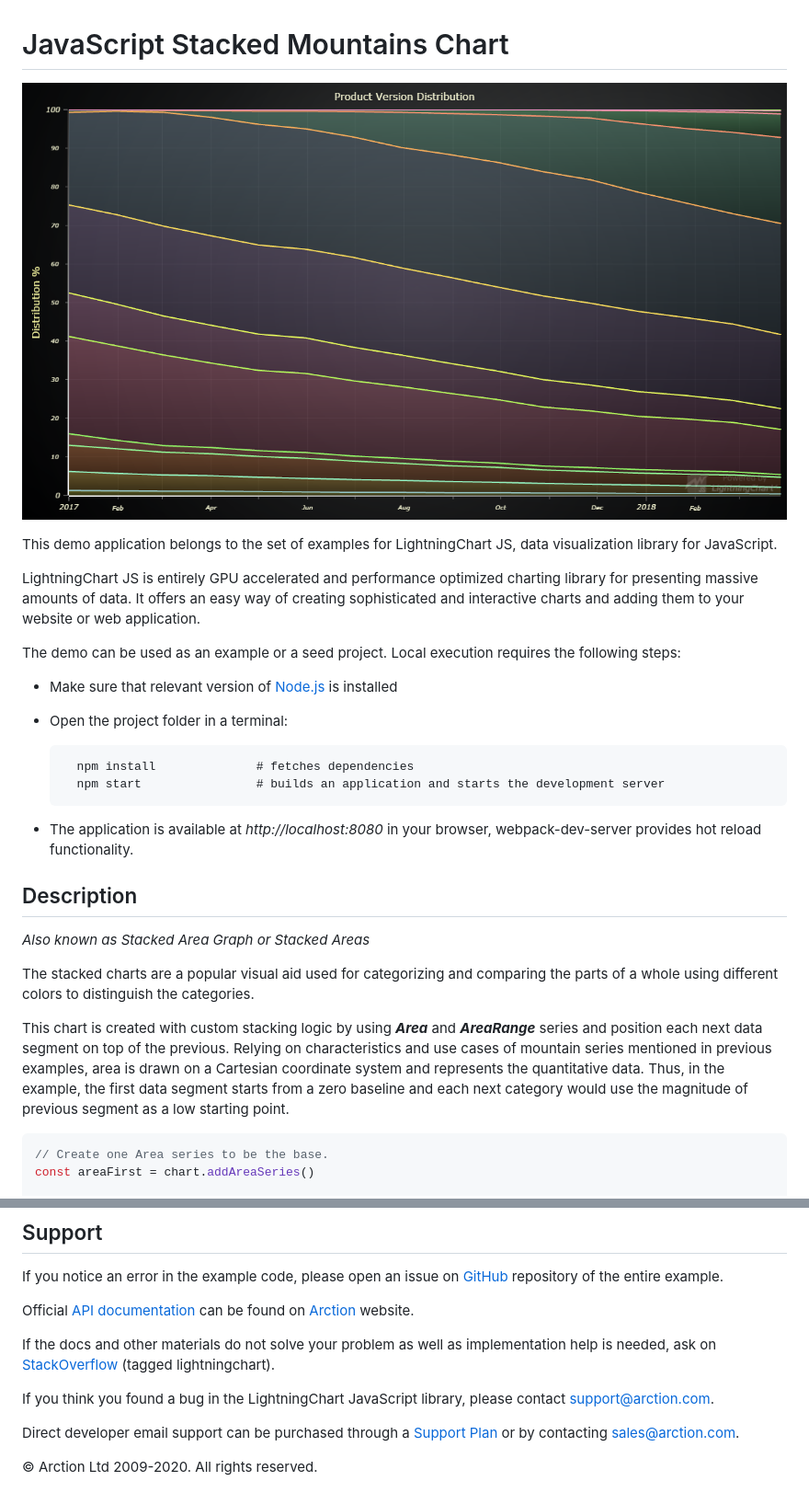
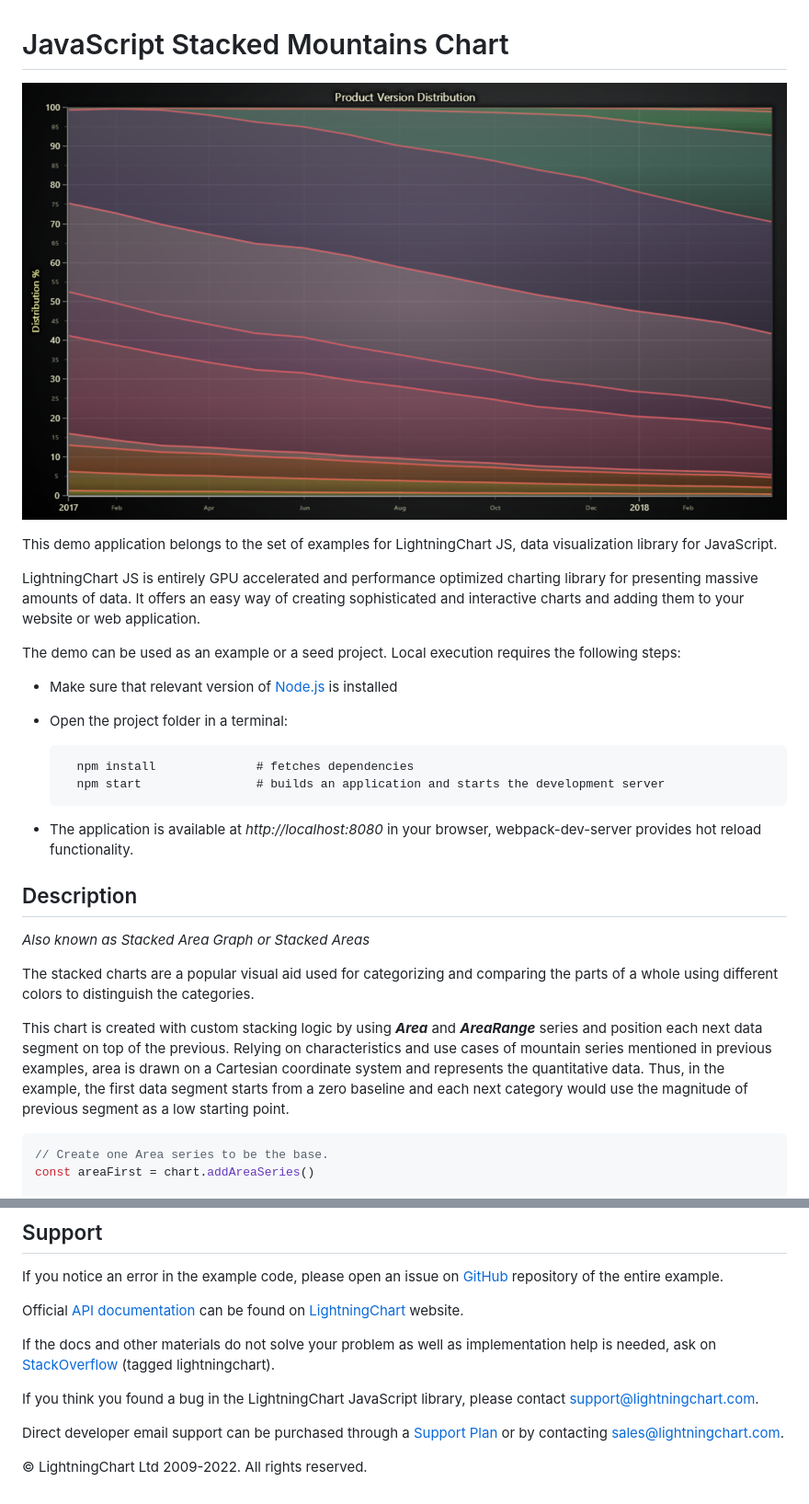
Before and after one commit to Lightning-Chart/lcjs-example-0104-stackedMountains, a Markdown page: README.md, 2 parts joined by grey strips. Shown: that part at 92% size. Rendered like a GitHub page; pictures changed too: stackedMountains-darkGold.png (added).

````diff
--- a/README.md
+++ b/README.md
@@ -1,6 +1,6 @@
 # JavaScript Stacked Mountains Chart
 
-![JavaScript Stacked Mountains Chart](stackedMountains.png)
+![JavaScript Stacked Mountains Chart](stackedMountains-darkGold.png)
 
 This demo application belongs to the set of examples for LightningChart JS, data visualization library for JavaScript.
 
@@ -8,22 +8,22 @@ LightningChart JS is entirely GPU accelerated and performance optimized charting
 
 The demo can be used as an example or a seed project. Local execution requires the following steps:
 
-- Make sure that relevant version of [Node.js](https://nodejs.org/en/download/) is installed
-- Open the project folder in a terminal:
+-   Make sure that relevant version of [Node.js](https://nodejs.org/en/download/) is installed
+-   Open the project folder in a terminal:
 
-        npm install              # fetches dependencies
-        npm start                # builds an application and starts the development server
+          npm install              # fetches dependencies
+          npm start                # builds an application and starts the development server
 
-- The application is available at *http://localhost:8080* in your browser, webpack-dev-server provides hot reload functionality.
+-   The application is available at _http://localhost:8080_ in your browser, webpack-dev-server provides hot reload functionality.
 
 
 ## Description
 
-*Also known as Stacked Area Graph or Stacked Areas*
+_Also known as Stacked Area Graph or Stacked Areas_
 
 The stacked charts are a popular visual aid used for categorizing and comparing the parts of a whole using different colors to distinguish the categories.
 
-This chart is created with custom stacking logic by using ***Area*** and ***AreaRange*** series and position each next data segment on top of the previous. Relying on characteristics and use cases of mountain series mentioned in previous examples, area is drawn on a Cartesian coordinate system and represents the quantitative data. Thus, in the example, the first data segment starts from a zero baseline and each next category would use the magnitude of previous segment as a low starting point.
+This chart is created with custom stacking logic by using **_Area_** and **_AreaRange_** series and position each next data segment on top of the previous. Relying on characteristics and use cases of mountain series mentioned in previous examples, area is drawn on a Cartesian coordinate system and represents the quantitative data. Thus, in the example, the first data segment starts from a zero baseline and each next category would use the magnitude of previous segment as a low starting point.
 
 ```javascript
 // Create one Area series to be the base.
@@ -53,12 +53,12 @@ const areaNext2 = chart.addAreaRangeSeries()
 
 If you notice an error in the example code, please open an issue on [GitHub][0] repository of the entire example.
 
-Official [API documentation][1] can be found on [Arction][2] website.
+Official [API documentation][1] can be found on [LightningChart][2] website.
 
 If the docs and other materials do not solve your problem as well as implementation help is needed, ask on [StackOverflow][3] (tagged lightningchart).
 
-If you think you found a bug in the LightningChart JavaScript library, please contact support@arction.com.
+If you think you found a bug in the LightningChart JavaScript library, please contact support@lightningchart.com.
 
-Direct developer email support can be purchased through a [Support Plan][4] or by contacting sales@arction.com.
+Direct developer email support can be purchased through a [Support Plan][4] or by contacting sales@lightningchart.com.
 
 [0]: https://github.com/Arction/
@@ -69,4 +69,4 @@ Direct developer email support can be purchased through a [Support Plan][4] or b
 
-© Arction Ltd 2009-2020. All rights reserved.
+© LightningChart Ltd 2009-2022. All rights reserved.
 
 
````
Also changed, not shown: other parts of README.md (+13 -13 lines), stackedMountains-cyberSpace.png (added), stackedMountains-light.png (added), stackedMountains-lightNature.png (added), stackedMountains-turquoiseHexagon.png (added), 5 other files.
